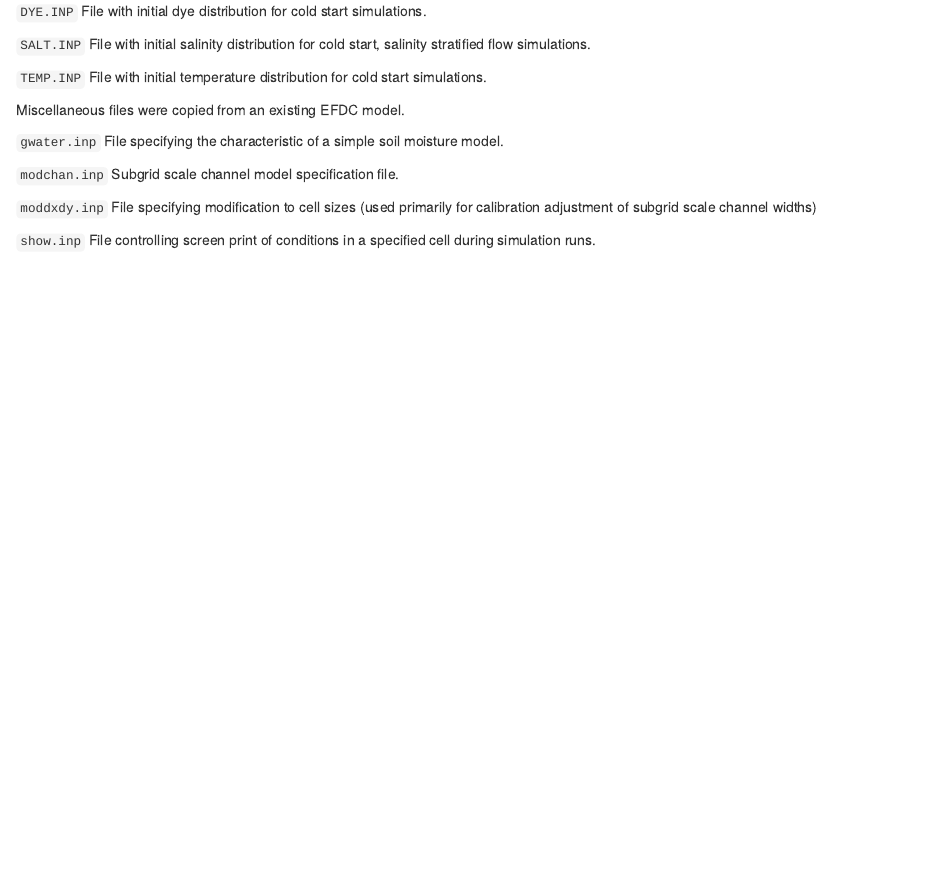
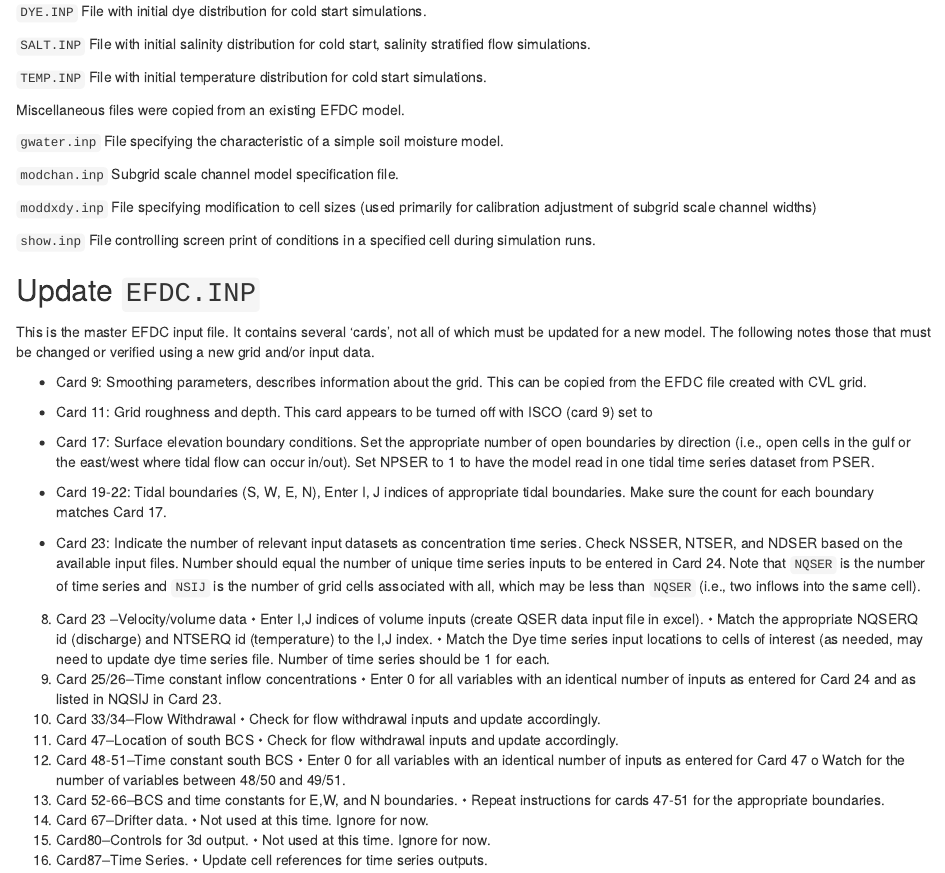
Before and after one commit to fawda123/PBmod, an R Markdown document (efdc_inst.Rmd): the page in a window 1100 px wide, from 3870 px down. The pictures show the output file efdc_inst.html that the author committed with the source, opened offline.

Commit message:
working on edfc.inp

```diff
--- a/efdc_inst.Rmd
+++ b/efdc_inst.Rmd
@@ -135,3 +135,37 @@ Miscellaneous files were copied from an existing EFDC model.
 `show.inp` File controlling screen print of conditions in a specified cell during simulation runs.
 
 ## Update `EFDC.INP`
+
+This is the master EFDC input file.  It contains several 'cards', not all of which must be updated for a new model. The following notes those that must be changed or verified using a new grid and/or input data.
+
+* Card 9: Smoothing parameters, describes information about the grid.  This can be copied from the EFDC file created with CVL grid.
+
+* Card 11: Grid roughness and depth. This card appears to be turned off with ISCO (card 9) set to
+
+* Card 17: Surface elevation boundary conditions. Set the appropriate number of open boundaries by direction (i.e., open cells in the gulf or the east/west where tidal flow can occur in/out). Set NPSER to 1 to have the model read in one tidal time series dataset from PSER.
+
+*	Card 19-22: Tidal boundaries (S, W, E, N), Enter I, J indices of appropriate tidal boundaries. Make sure the count for each boundary matches Card 17.
+
+* Card 23: Indicate the number of relevant input datasets as concentration time series. Check NSSER, NTSER, and NDSER based on the available input files. Number should equal the number of unique time series inputs to be entered in Card 24. Note that `NQSER` is the number of time series and `NSIJ` is the number of grid cells associated with all, which may be less than `NQSER` (i.e., two inflows into the same cell).
+
+8)	Card 23 –Velocity/volume data
+•	Enter I,J indices of volume inputs (create QSER data input file in excel).
+•	Match the appropriate NQSERQ id (discharge) and NTSERQ id (temperature) to the I,J index.
+•	Match the Dye time series input locations to cells of interest (as needed, may need to update dye time series file. Number of time series should be 1 for each.
+9)	Card 25/26–Time constant inflow concentrations
+•	Enter 0 for all variables with an identical number of inputs as entered for Card 24 and as listed in NQSIJ in Card 23.
+10)	Card 33/34–Flow Withdrawal
+•	Check for flow withdrawal inputs and update accordingly.
+11)	Card 47–Location of south BCS
+•	Check for flow withdrawal inputs and update accordingly.
+12)	Card 48-51–Time constant south BCS
+•	Enter 0 for all variables with an identical number of inputs as entered for Card 47
+o	Watch for the number of variables between 48/50 and 49/51.
+13)	Card 52-66–BCS and time constants for E,W, and N boundaries.
+•	Repeat instructions for cards 47-51 for the appropriate boundaries.
+14)	Card 67–Drifter data.
+•	Not used at this time. Ignore for now.
+15)	Card80–Controls for 3d output.
+•	Not used at this time. Ignore for now.
+16)	Card87–Time Series.
+•	Update cell references for time series outputs.
```
Also changed, not shown: efdc_inst.html, efdc_inst.md, 1 other file.
